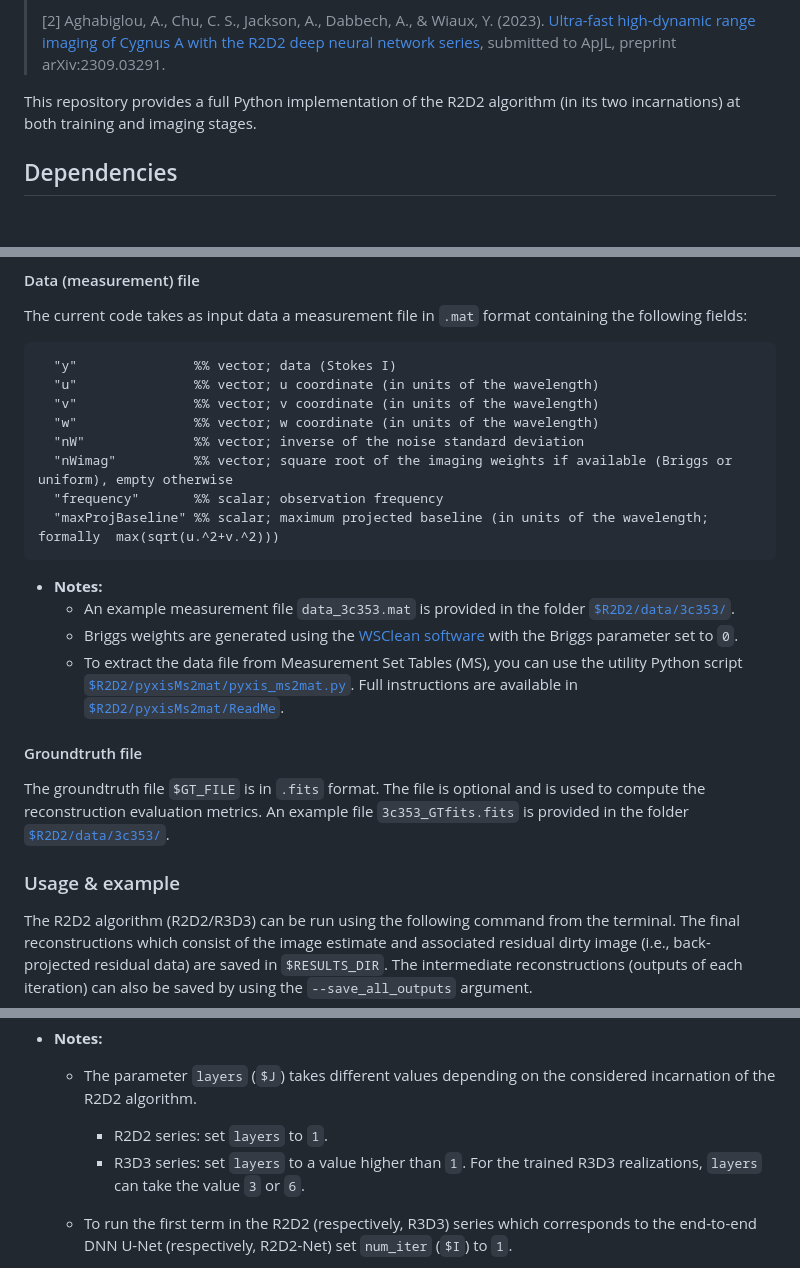
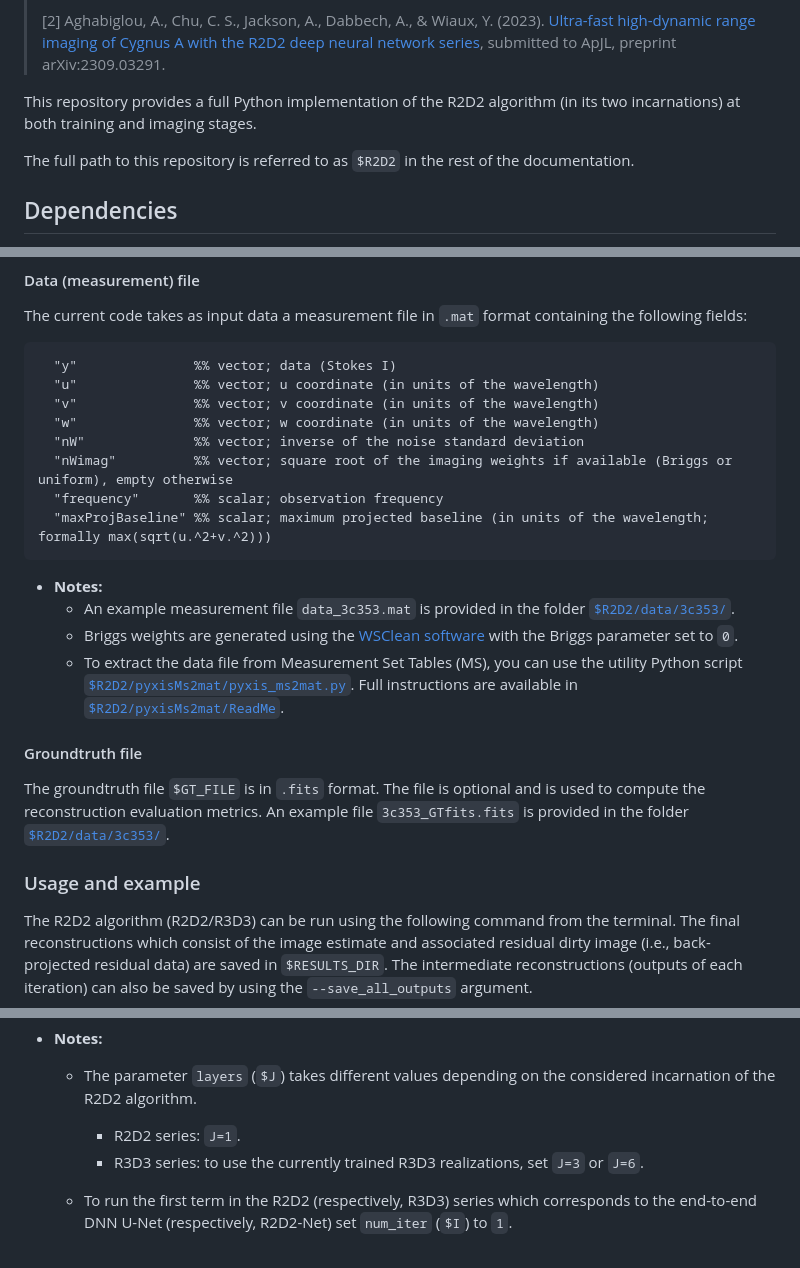
Before and after one commit to basp-group/R2D2-SII, a Markdown page: README.md, 3 parts joined by grey strips. Rendered like a GitHub page; blank space fills up the shorter version.

````diff
--- a/README.md
+++ b/README.md
@@ -22,6 +22,8 @@ Please refer to the following papers:
 >
 
 This repository provides a full Python implementation of the R2D2 algorithm (in its two incarnations) at both training and imaging stages.
+
+The full path to this repository is referred to as `$R2D2` in the rest of the documentation.
 
 ## Dependencies
 Python version `3.10` or higher is required. PyTorch and torchvision should be installed separately by following the instructions from the [website](https://pytorch.org/get-started/locally/) to ensure their latest version available for your CUDA version is installed. For CUDA versions older than 11.8, follow the instructions from the [website](https://pytorch.org/get-started/previous-versions/). Below is an example of the command used to install PyTorch with CUDA version 11.6:
@@ -65,7 +67,7 @@ The current code takes as input data a measurement file in ``.mat`` format conta
    "nW"              %% vector; inverse of the noise standard deviation
    "nWimag"          %% vector; square root of the imaging weights if available (Briggs or uniform), empty otherwise
    "frequency"       %% scalar; observation frequency
-   "maxProjBaseline" %% scalar; maximum projected baseline (in units of the wavelength; formally  max(sqrt(u.^2+v.^2)))
+   "maxProjBaseline" %% scalar; maximum projected baseline (in units of the wavelength; formally max(sqrt(u.^2+v.^2)))
    ```
 
 - **Notes:**
@@ -76,7 +78,7 @@ The current code takes as input data a measurement file in ``.mat`` format conta
 #### Groundtruth file
 The groundtruth file `$GT_FILE` is in `.fits` format. The file is optional and is used to compute the reconstruction evaluation metrics. An example file `3c353_GTfits.fits` is provided in the folder [`$R2D2/data/3c353/`](data/3c353/).
 
-### Usage & example
+### Usage and example
 The R2D2 algorithm (R2D2/R3D3) can be run using the following command from the terminal. The final reconstructions which consist of the image estimate and associated residual dirty image (i.e., back-projected residual data) are saved in `$RESULTS_DIR`. The intermediate reconstructions (outputs of each iteration) can also be saved by using the `--save_all_outputs` argument.
 ``` Python
 python3 ./src/run_series.py \
@@ -97,8 +99,8 @@ python3 ./src/run_series.py \
 ```
 - **Notes:**
    - The parameter `layers` (`$J`) takes different values depending on the considered incarnation of the R2D2 algorithm.
-     -  R2D2 series: set `layers` to `1`.
-     -  R3D3 series: set `layers` to a value higher than `1`. For the trained R3D3 realizations, `layers` can take the value `3` or `6`.
+     -  R2D2 series: `J=1`.
+     -  R3D3 series: to use the currently trained R3D3 realizations, set `J=3` or `J=6`.
 
    - To run the first term in the R2D2 (respectively, R3D3) series which corresponds to the end-to-end DNN U-Net (respectively, R2D2-Net) set `num_iter` (`$I`)  to `1`.
    - The parameter `target_dyanamic_range` (`$DR`) is optional and is used to compute the logSNR metric when the groundtruth image is available.
````
